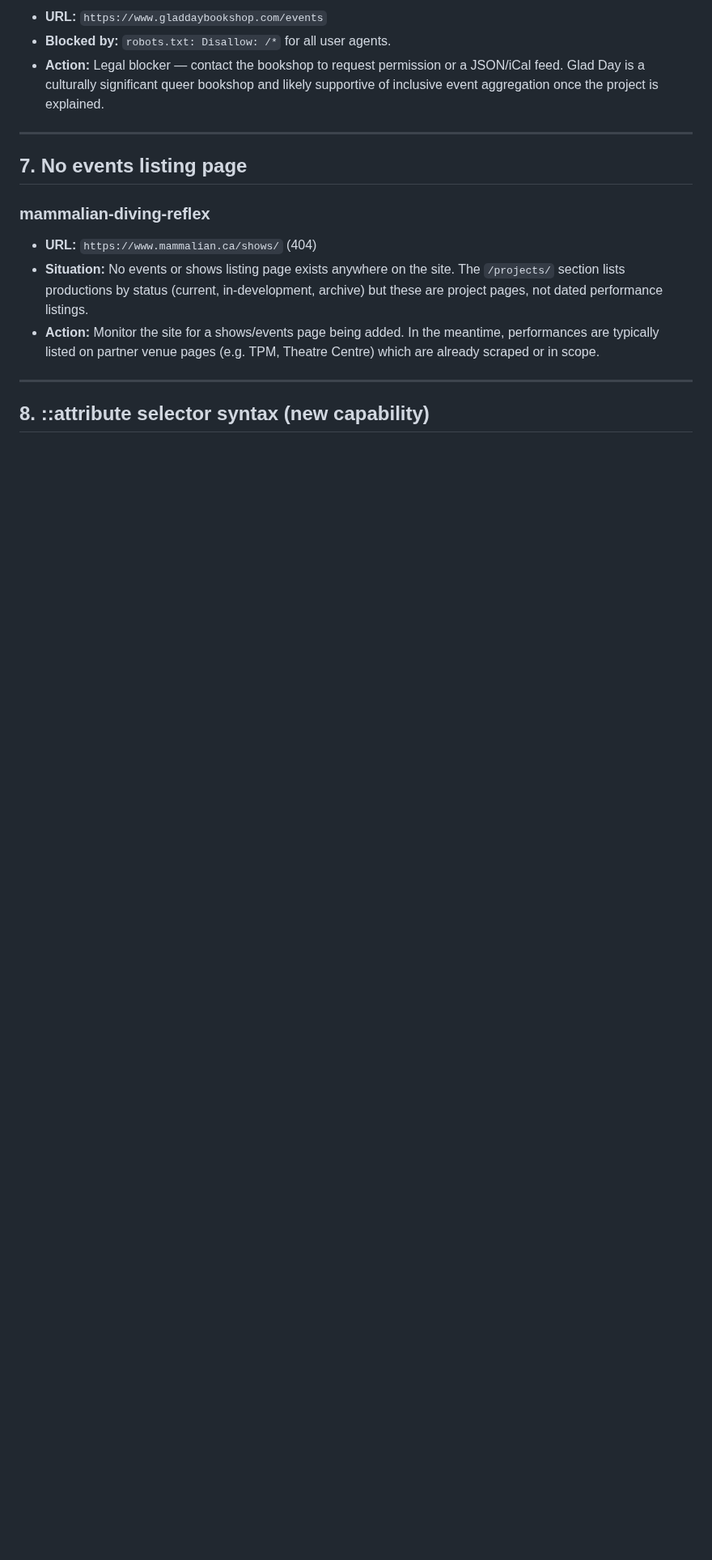
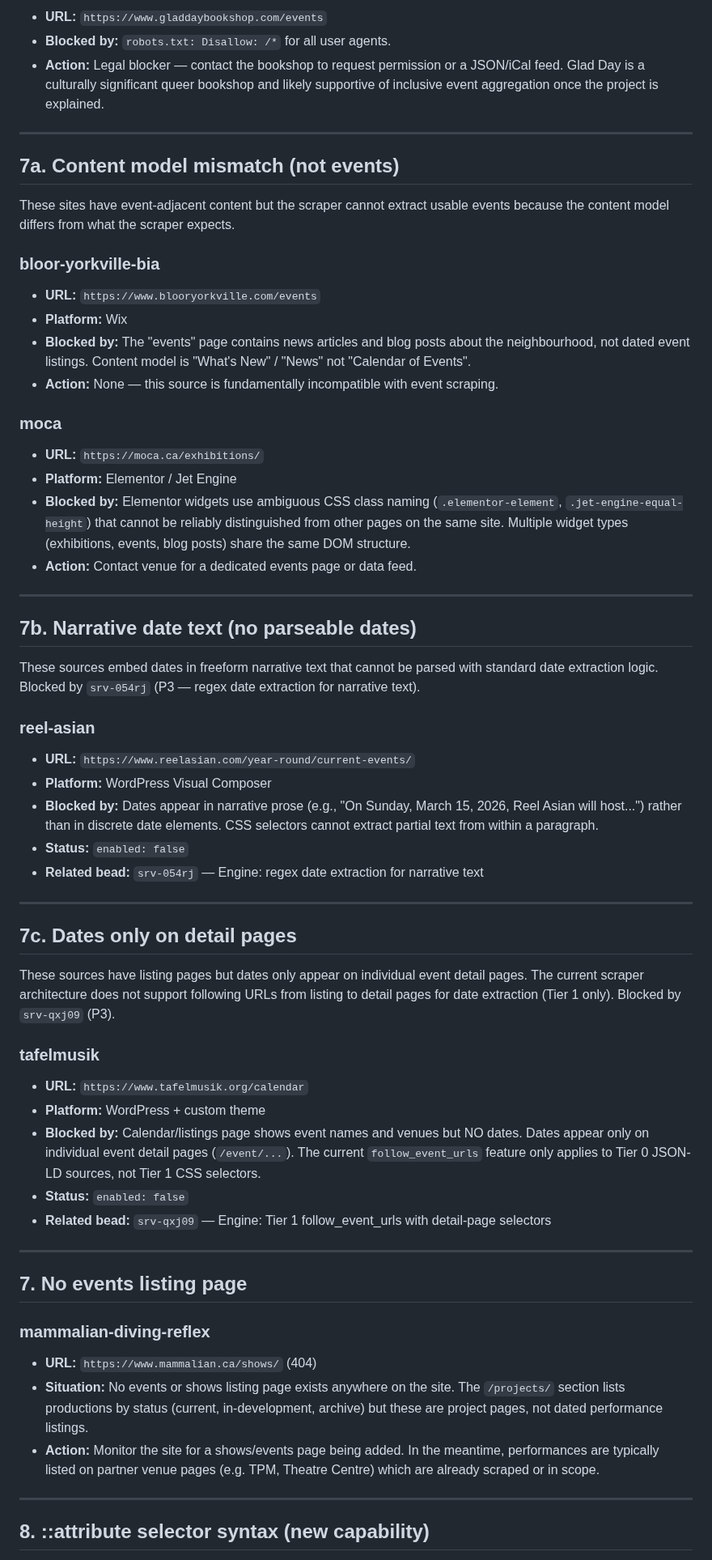
Before and after one commit to Togather-Foundation/server, a Markdown page: docs/integration/disabled-sources.md, the part around one of its changes. Shown at 81% size. Rendered like a GitHub page; blank space fills up the shorter version.

```diff
--- a/docs/integration/disabled-sources.md
+++ b/docs/integration/disabled-sources.md
@@ -339,6 +336,65 @@ events page no longer exists.
 
 ---
 
+## 7a. Content model mismatch (not events)
+
+These sites have event-adjacent content but the scraper cannot extract usable events
+because the content model differs from what the scraper expects.
+
+### bloor-yorkville-bia
+- **URL:** `https://www.blooryorkville.com/events`
+- **Platform:** Wix
+- **Blocked by:** The "events" page contains news articles and blog posts about the
+  neighbourhood, not dated event listings. Content model is "What's New" / "News" not
+  "Calendar of Events".
+- **Action:** None — this source is fundamentally incompatible with event scraping.
+
+### moca
+- **URL:** `https://moca.ca/exhibitions/`
+- **Platform:** Elementor / Jet Engine
+- **Blocked by:** Elementor widgets use ambiguous CSS class naming (`.elementor-element`,
+  `.jet-engine-equal-height`) that cannot be reliably distinguished from other pages on
+  the same site. Multiple widget types (exhibitions, events, blog posts) share the same
+  DOM structure.
+- **Action:** Contact venue for a dedicated events page or data feed.
+
+---
+
+## 7b. Narrative date text (no parseable dates)
+
+These sources embed dates in freeform narrative text that cannot be parsed with
+standard date extraction logic. Blocked by `srv-054rj` (P3 — regex date extraction
+for narrative text).
+
+### reel-asian
+- **URL:** `https://www.reelasian.com/year-round/current-events/`
+- **Platform:** WordPress Visual Composer
+- **Blocked by:** Dates appear in narrative prose (e.g., "On Sunday, March 15, 2026,
+  Reel Asian will host...") rather than in discrete date elements. CSS selectors
+  cannot extract partial text from within a paragraph.
+- **Status:** `enabled: false`
+- **Related bead:** `srv-054rj` — Engine: regex date extraction for narrative text
+
+---
+
+## 7c. Dates only on detail pages
+
+These sources have listing pages but dates only appear on individual event detail
+pages. The current scraper architecture does not support following URLs from listing
+to detail pages for date extraction (Tier 1 only). Blocked by `srv-qxj09` (P3).
+
+### tafelmusik
+- **URL:** `https://www.tafelmusik.org/calendar`
+- **Platform:** WordPress + custom theme
+- **Blocked by:** Calendar/listings page shows event names and venues but NO dates.
+  Dates appear only on individual event detail pages (`/event/...`). The current
+  `follow_event_urls` feature only applies to Tier 0 JSON-LD sources, not Tier 1
+  CSS selectors.
+- **Status:** `enabled: false`
+- **Related bead:** `srv-qxj09` — Engine: Tier 1 follow_event_urls with detail-page selectors
+
+---
+
 ## 7. No events listing page
 
 ### mammalian-diving-reflex
```
Also changed, not shown: other parts of docs/integration/disabled-sources.md (+37 -17 lines).
